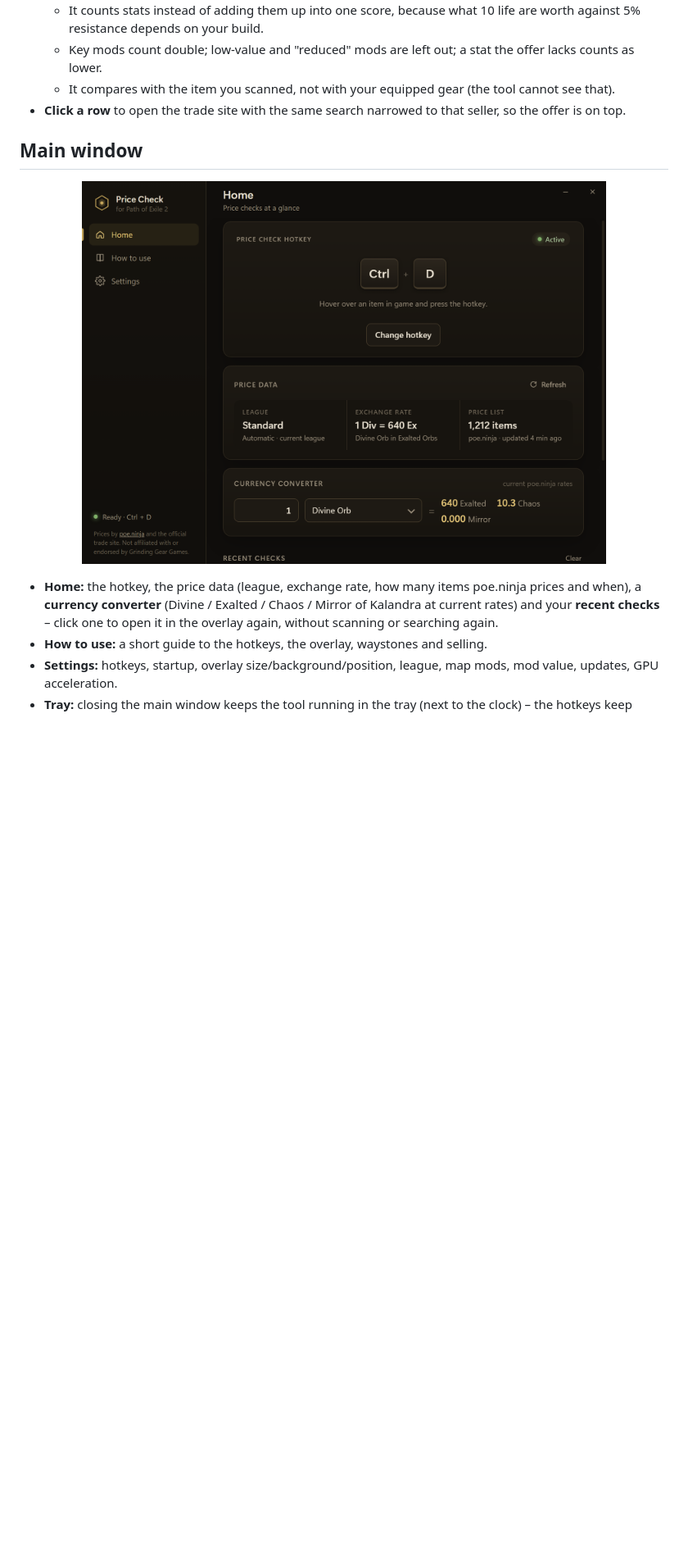
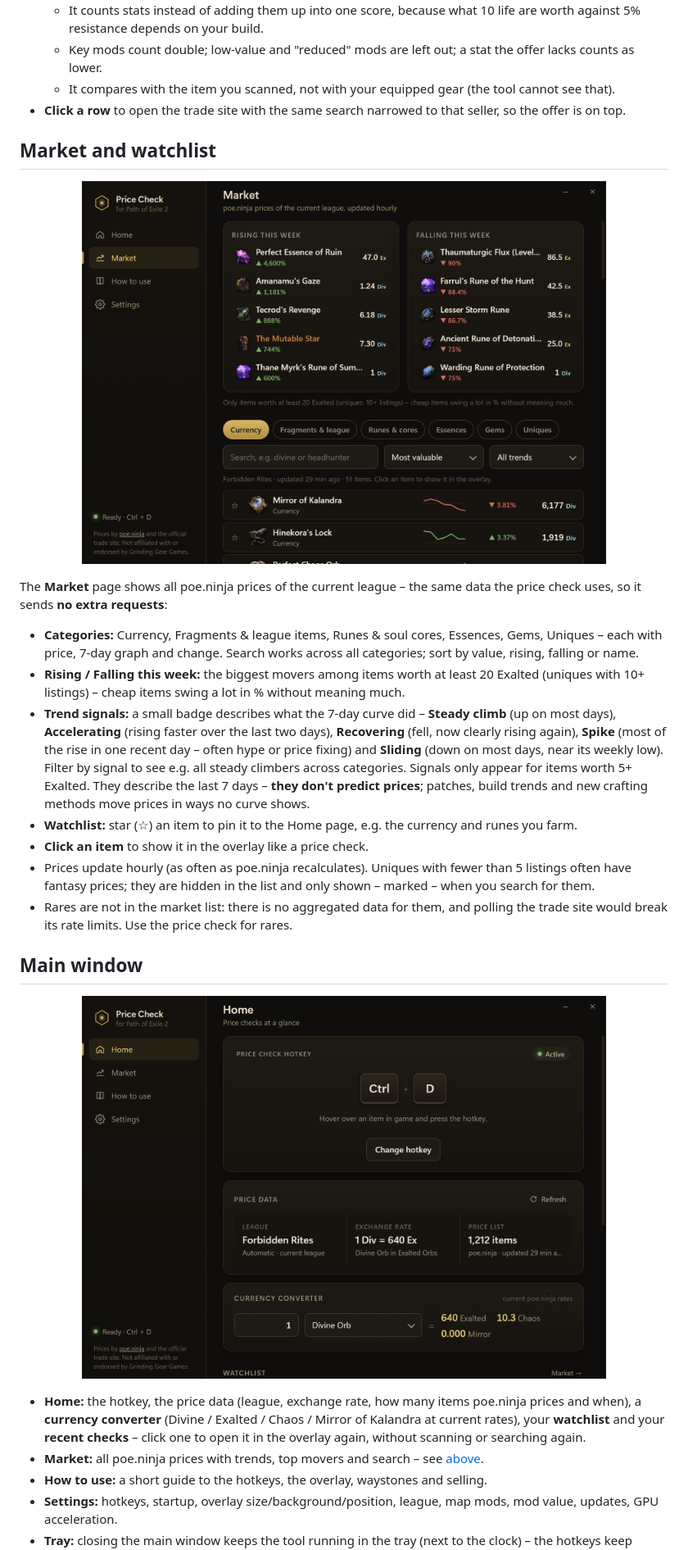
Before and after one commit to Manu-Zaser/poe2-price-check, a Markdown page: README.md, the part around one of its changes. Shown at 82% size. Drawn GitHub-style; pictures changed too: docs/images/main-window.png, docs/images/market.png (added); blank space fills up the shorter version.

```diff
--- a/README.md
+++ b/README.md
@@ -132,6 +133,32 @@ The overlay is laid out like the trade site, top to bottom:
   - It compares with the item you scanned, not with your equipped gear (the tool cannot see that).
 - **Click a row** to open the trade site with the same search narrowed to that seller, so the offer is on top.
 
+## Market and watchlist
+
+<p align="center">
+  <img src="docs/images/market.png" width="640" alt="Market page: rising and falling items of the week, category tabs, search and the price list with 7-day trend">
+</p>
+
+The **Market** page shows all poe.ninja prices of the current league – the same data the price check uses, so it
+sends **no extra requests**:
+
+- **Categories:** Currency, Fragments & league items, Runes & soul cores, Essences, Gems, Uniques – each with price,
+  7-day graph and change. Search works across all categories; sort by value, rising, falling or name.
+- **Rising / Falling this week:** the biggest movers among items worth at least 20 Exalted (uniques with 10+
+  listings) – cheap items swing a lot in % without meaning much.
+- **Trend signals:** a small badge describes what the 7-day curve did – **Steady climb** (up on most days),
+  **Accelerating** (rising faster over the last two days), **Recovering** (fell, now clearly rising again),
+  **Spike** (most of the rise in one recent day – often hype or price fixing) and **Sliding** (down on most days, near
+  its weekly low). Filter by signal to see e.g. all steady climbers across categories. Signals only appear for items
+  worth 5+ Exalted. They describe the last 7 days – **they don't predict prices**; patches, build trends and new
+  crafting methods move prices in ways no curve shows.
+- **Watchlist:** star (☆) an item to pin it to the Home page, e.g. the currency and runes you farm.
+- **Click an item** to show it in the overlay like a price check.
+- Prices update hourly (as often as poe.ninja recalculates). Uniques with fewer than 5 listings often have fantasy
+  prices; they are hidden in the list and only shown – marked – when you search for them.
+- Rares are not in the market list: there is no aggregated data for them, and polling the trade site would break
+  its rate limits. Use the price check for rares.
+
 ## Main window
 
 <p align="center">
@@ -139,8 +166,9 @@ The overlay is laid out like the trade site, top to bottom:
 </p>
 
 - **Home:** the hotkey, the price data (league, exchange rate, how many items poe.ninja prices and when), a
-  **currency converter** (Divine / Exalted / Chaos / Mirror of Kalandra at current rates) and your **recent checks** –
-  click one to open it in the overlay again, without scanning or searching again.
+  **currency converter** (Divine / Exalted / Chaos / Mirror of Kalandra at current rates), your **watchlist** and
+  your **recent checks** – click one to open it in the overlay again, without scanning or searching again.
+- **Market:** all poe.ninja prices with trends, top movers and search – see [above](#market-and-watchlist).
 - **How to use:** a short guide to the hotkeys, the overlay, waystones and selling.
 - **Settings:** hotkeys, startup, overlay size/background/position, league, map mods, mod value, updates, GPU
   acceleration.
```
Also changed, not shown: other parts of README.md (+4 -2 lines), 16 other files.
